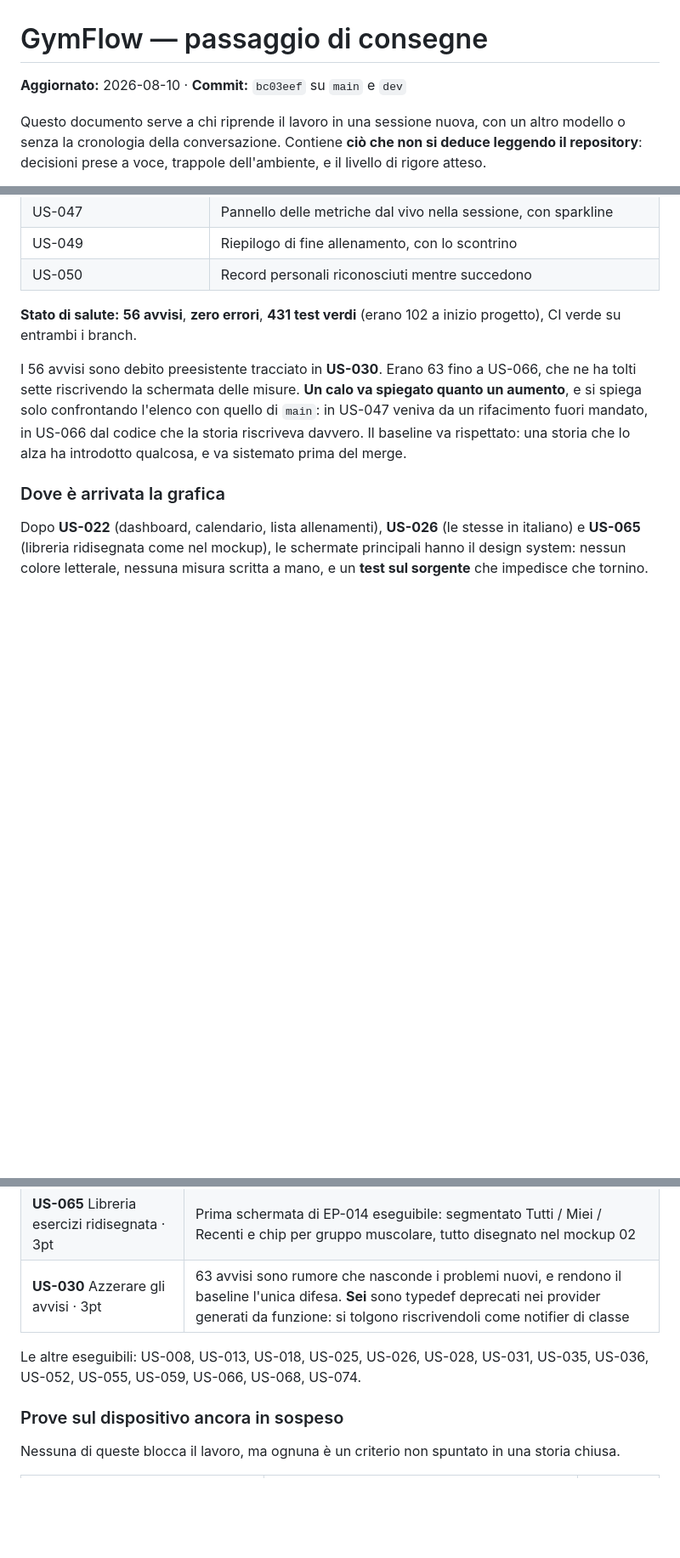
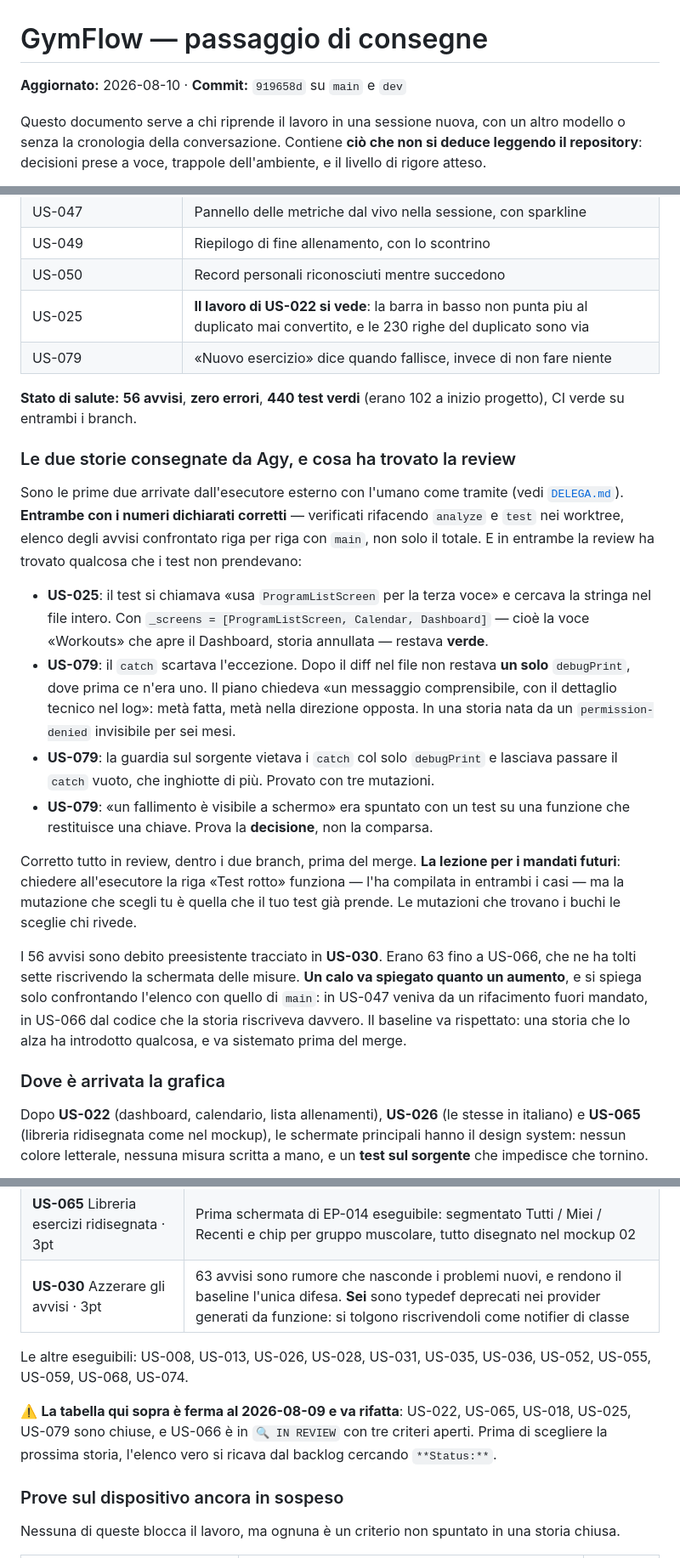
Before and after one commit to SimoFerre98/GymFlow, a Markdown page: docs/HANDOFF.md, 3 parts joined by grey strips. Shown at 85% size. GitHub-like rendering; blank space fills up the shorter version.

Commit message:
Handoff: i numeri di oggi, e cosa hanno insegnato le prime due consegne di Agy
Le due storie sono arrivate coi numeri dichiarati corretti, e in entrambe la
review ha trovato qualcosa che i test non prendevano. La lezione sta nel mandato:
chiedere all'esecutore di rompere il codice funziona, ma la mutazione che
sceglie lui e quella che il suo test gia prende. I buchi li trova chi rivede.

Le tre prove sul dispositivo che le due storie lasciano aperte sono in tabella,
compresa quella che chiude US-079. Segnalata come da rifare la tabella delle
storie eseguibili, ferma a prima di cinque chiusure.

```diff
--- a/docs/HANDOFF.md
+++ b/docs/HANDOFF.md
@@ -1,6 +1,6 @@
 # GymFlow — passaggio di consegne
 
-**Aggiornato:** 2026-08-10 · **Commit:** `bc03eef` su `main` e `dev`
+**Aggiornato:** 2026-08-10 · **Commit:** `919658d` su `main` e `dev`
 
 Questo documento serve a chi riprende il lavoro in una sessione nuova, con un altro modello o senza la cronologia della conversazione. Contiene **ciò che non si deduce leggendo il repository**: decisioni prese a voce, trappole dell'ambiente, e il livello di rigore atteso.
 
@@ -64,8 +64,34 @@ deliberatamente — vedi **US-080**. Lo storico è tornato: tredici sessioni sul
 | US-047 | Pannello delle metriche dal vivo nella sessione, con sparkline |
 | US-049 | Riepilogo di fine allenamento, con lo scontrino |
 | US-050 | Record personali riconosciuti mentre succedono |
+| US-025 | **Il lavoro di US-022 si vede**: la barra in basso non punta piu al duplicato mai convertito, e le 230 righe del duplicato sono via |
+| US-079 | «Nuovo esercizio» dice quando fallisce, invece di non fare niente |
 
-**Stato di salute:** **56 avvisi**, **zero errori**, **431 test verdi** (erano 102 a inizio progetto), CI verde su entrambi i branch.
+**Stato di salute:** **56 avvisi**, **zero errori**, **440 test verdi** (erano 102 a inizio progetto), CI verde su entrambi i branch.
+
+### Le due storie consegnate da Agy, e cosa ha trovato la review
+
+Sono le prime due arrivate dall'esecutore esterno con l'umano come tramite (vedi
+[`DELEGA.md`](DELEGA.md)). **Entrambe con i numeri dichiarati corretti** — verificati rifacendo
+`analyze` e `test` nei worktree, elenco degli avvisi confrontato riga per riga con `main`, non
+solo il totale. E in entrambe la review ha trovato qualcosa che i test non prendevano:
+
+- **US-025**: il test si chiamava «usa `ProgramListScreen` per la terza voce» e cercava la
+  stringa nel file intero. Con `_screens = [ProgramListScreen, Calendar, Dashboard]` — cioè la
+  voce «Workouts» che apre il Dashboard, storia annullata — restava **verde**.
+- **US-079**: il `catch` scartava l'eccezione. Dopo il diff nel file non restava **un solo**
+  `debugPrint`, dove prima ce n'era uno. Il piano chiedeva «un messaggio comprensibile, con il
+  dettaglio tecnico nel log»: metà fatta, metà nella direzione opposta. In una storia nata da un
+  `permission-denied` invisibile per sei mesi.
+- **US-079**: la guardia sul sorgente vietava i `catch` col solo `debugPrint` e lasciava passare
+  il `catch` vuoto, che inghiotte di più. Provato con tre mutazioni.
+- **US-079**: «un fallimento è visibile a schermo» era spuntato con un test su una funzione che
+  restituisce una chiave. Prova la **decisione**, non la comparsa.
+
+Corretto tutto in review, dentro i due branch, prima del merge. **La lezione per i mandati
+futuri**: chiedere all'esecutore la riga «Test rotto» funziona — l'ha compilata in entrambi i
+casi — ma la mutazione che scegli tu è quella che il tuo test già prende. Le mutazioni che
+trovano i buchi le sceglie chi rivede.
 
 I 56 avvisi sono debito preesistente tracciato in **US-030**. Erano 63 fino a US-066, che ne ha tolti sette riscrivendo la schermata delle misure. **Un calo va spiegato quanto un aumento**, e si spiega solo confrontando l'elenco con quello di `main`: in US-047 veniva da un rifacimento fuori mandato, in US-066 dal codice che la storia riscriveva davvero. Il baseline va rispettato: una storia che lo alza ha introdotto qualcosa, e va sistemato prima del merge.
 
@@ -325,7 +351,11 @@ Nessuna di queste si può decidere da soli.
 | **US-065** Libreria esercizi ridisegnata · 3pt | Prima schermata di EP-014 eseguibile: segmentato Tutti / Miei / Recenti e chip per gruppo muscolare, tutto disegnato nel mockup 02 |
 | **US-030** Azzerare gli avvisi · 3pt | 63 avvisi sono rumore che nasconde i problemi nuovi, e rendono il baseline l'unica difesa. **Sei** sono typedef deprecati nei provider generati da funzione: si tolgono riscrivendoli come notifier di classe |
 
-Le altre eseguibili: US-008, US-013, US-018, US-025, US-026, US-028, US-031, US-035, US-036, US-052, US-055, US-059, US-066, US-068, US-074.
+Le altre eseguibili: US-008, US-013, US-026, US-028, US-031, US-035, US-036, US-052, US-055, US-059, US-068, US-074.
+
+⚠️ **La tabella qui sopra è ferma al 2026-08-09 e va rifatta**: US-022, US-065, US-018, US-025,
+US-079 sono chiuse, e US-066 è in `🔍 IN REVIEW` con tre criteri aperti. Prima di scegliere la
+prossima storia, l'elenco vero si ricava dal backlog cercando `**Status:**`.
 
 ### Prove sul dispositivo ancora in sospeso
 
```
Also changed, not shown: other parts of docs/HANDOFF.md (+4 -1 lines).
